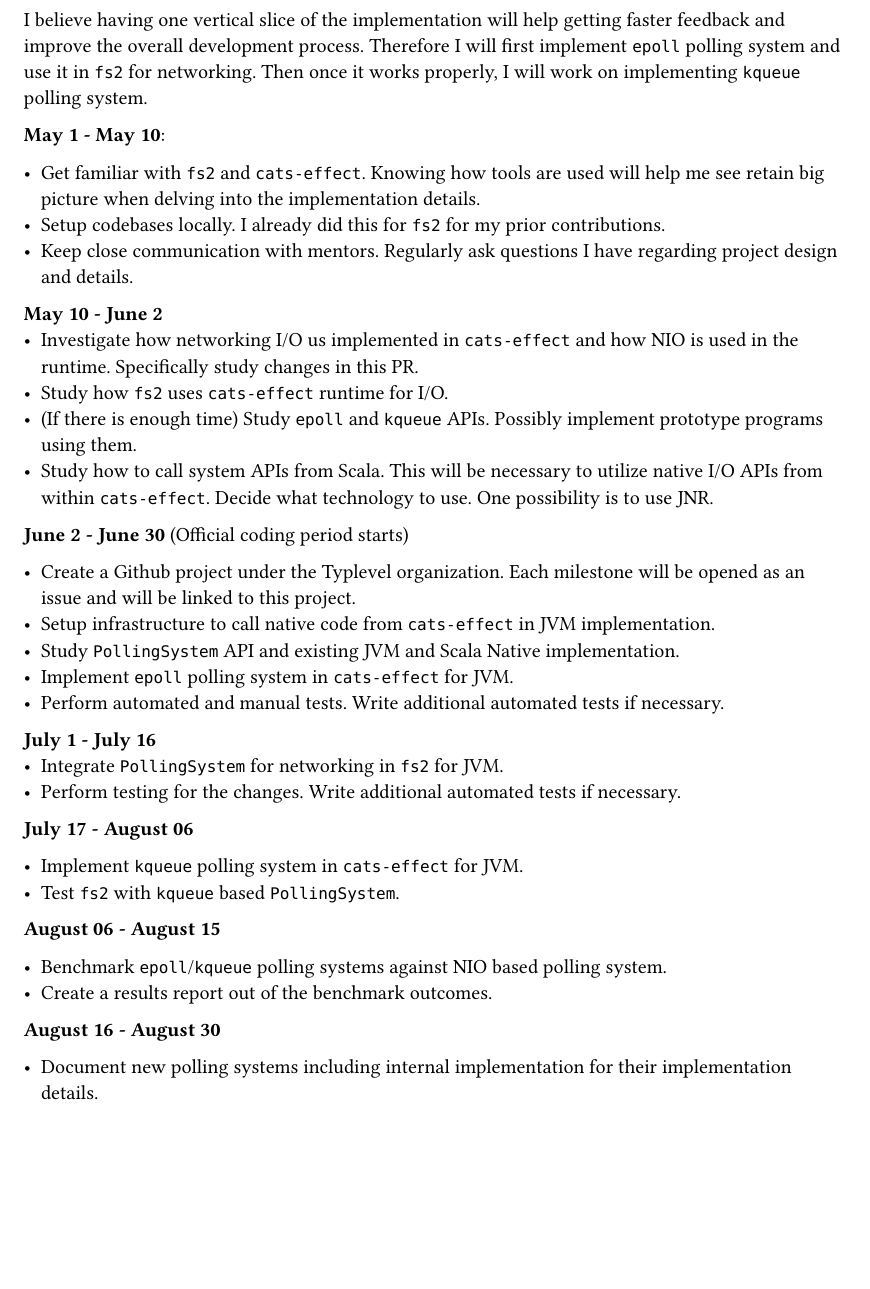
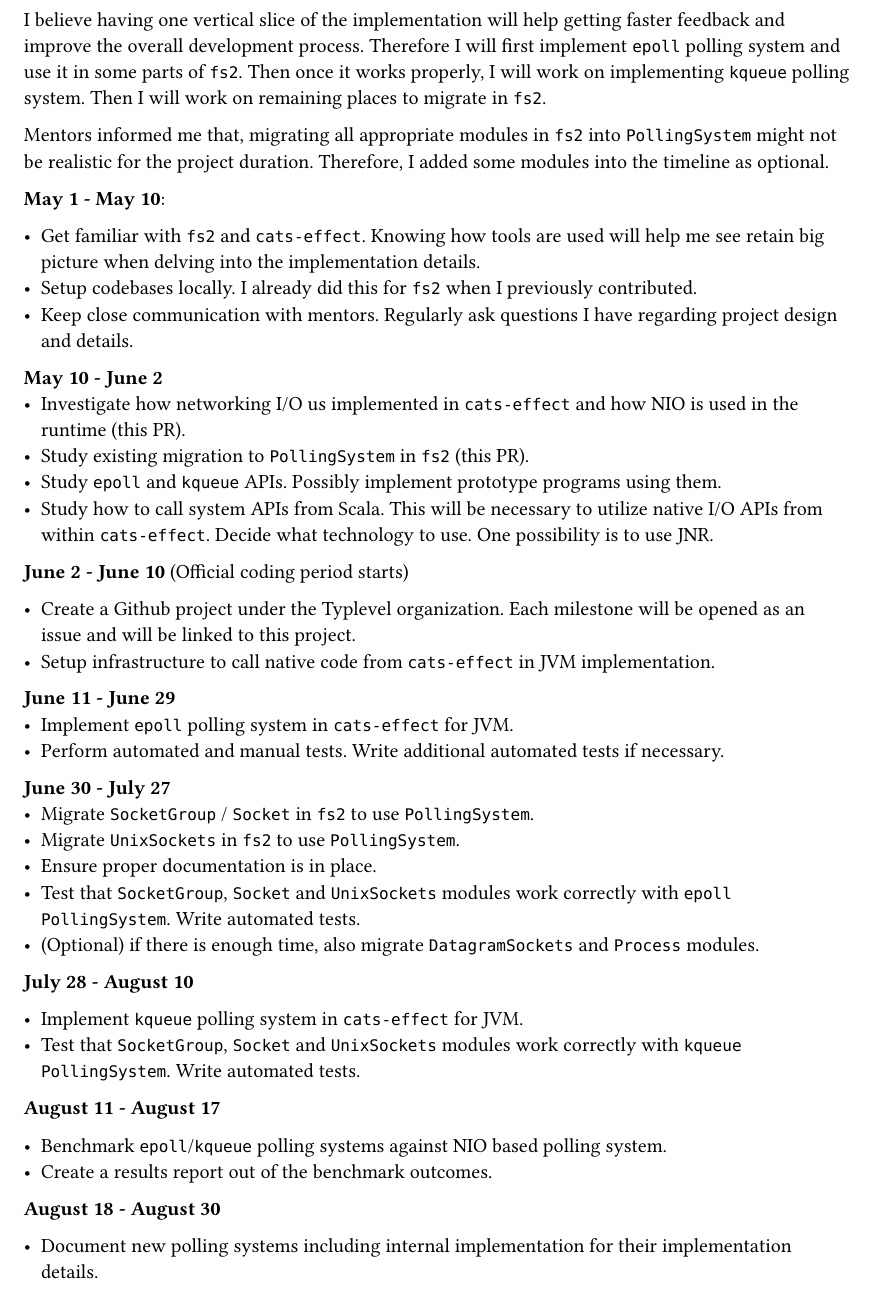
Before and after one commit to onsah/gsoc-2025-proposals, a Typst document (proposal.typ): part of page 2 of 3, cut so that both start at the same text, the shorter picture padded with empty space. The pictures show the PDF file proposal.pdf that the author committed with the source.

Commit message:
mentor feedback

```diff
--- a/proposal.typ
+++ b/proposal.typ
@@ -44,15 +45,14 @@
 - `kqueue` polling system in `cats-effect`
 - Using `epoll`/`kqueue` polling sytems in `fs2` for networking.
 
-I believe having one vertical slice of the implementation will help getting faster feedback and improve the overall development process. Therefore I will first implement `epoll` polling system and use it in `fs2` for networking. Then once it works properly, I will work on implementing `kqueue` polling system.
+I believe having one vertical slice of the implementation will help getting faster feedback and improve the overall development process. Therefore I will first implement `epoll` polling system and use it in some parts of `fs2`. Then once it works properly, I will work on implementing `kqueue` polling system. Then I will work on remaining places to migrate in `fs2`.
+
+Mentors informed me that, migrating all appropriate modules in `fs2` into `PollingSystem` might not be realistic for the project duration. Therefore, I added some modules into the timeline as optional.
 
 *May 1 - May 10*:
 
 - Get familiar with `fs2` and `cats-effect`. Knowing how tools are used will help me see retain big picture when delving into the implementation details.
-- Setup codebases locally. I already did this for `fs2` for my prior contributions.
+- Setup codebases locally. I already did this for `fs2` when I previously contributed.
 - Keep close communication with mentors. Regularly ask questions I have regarding project design and details.
 
 *May 10 - June 2*
-- Investigate how networking I/O us implemented in `cats-effect` and how NIO is used in the runtime. Specifically study changes in #link("https://github.com/typelevel/cats-effect/pull/3332")[this PR].
-- Study how `fs2` uses `cats-effect` runtime for I/O.
-- (If there is enough time) Study `epoll` and `kqueue` APIs. Possibly implement prototype programs using them.
@@ -59,28 +62,32 @@
 - Study how to call system APIs from Scala. This will be necessary to utilize native I/O APIs from within `cats-effect`. Decide what technology to use. One possibility is to use #link("https://github.com/jnr/jnr-ffi")[JNR].
 
-*June 2 - June 30* (Official coding period starts)
+*June 2 - June 10* (Official coding period starts)
 
 - Create a Github project under the Typlevel organization. Each milestone will be opened as an issue and will be linked to this project.
 - Setup infrastructure to call native code from `cats-effect` in JVM implementation.
-- Study `PollingSystem` API and existing JVM and Scala Native implementation.
+
+*June 11 - June 29*
 - Implement `epoll` polling system in `cats-effect` for JVM.
 - Perform automated and manual tests. Write additional automated tests if necessary.
 
-*July 1 - July 16*
-- Integrate `PollingSystem` for networking in `fs2` for JVM.
-- Perform testing for the changes. Write additional automated tests if necessary.
+*June 30 - July 27*
+- Migrate `SocketGroup` / `Socket` in `fs2` to use `PollingSystem`.
+- Migrate `UnixSockets` in `fs2` to use `PollingSystem`.
+- Ensure proper documentation is in place.
+- Test that `SocketGroup`, `Socket` and `UnixSockets` modules work correctly with `epoll` `PollingSystem`. Write automated tests.
+- (Optional) if there is enough time, also migrate `DatagramSockets` and `Process` modules.
 
-*July 17 - August 06*
+*July 28 - August 10*
 
 - Implement `kqueue` polling system in `cats-effect` for JVM.
-- Test `fs2` with `kqueue` based `PollingSystem`.
+- Test that `SocketGroup`, `Socket` and `UnixSockets` modules work correctly with `kqueue` `PollingSystem`. Write automated tests.
 
-*August 06 - August 15*
+*August 11 - August 17*
 
 - Benchmark `epoll`/`kqueue` polling systems against NIO based polling system.
 - Create a results report out of the benchmark outcomes.
 
-*August 16 - August 30*
+*August 18 - August 30*
 
 - Document new polling systems including internal implementation for their implementation details.
 - Perform final testing to ensure no regressions happened and there are performance gain.
```
Also changed, not shown: proposal.pdf, proposal.typ (14 more changed lines).
